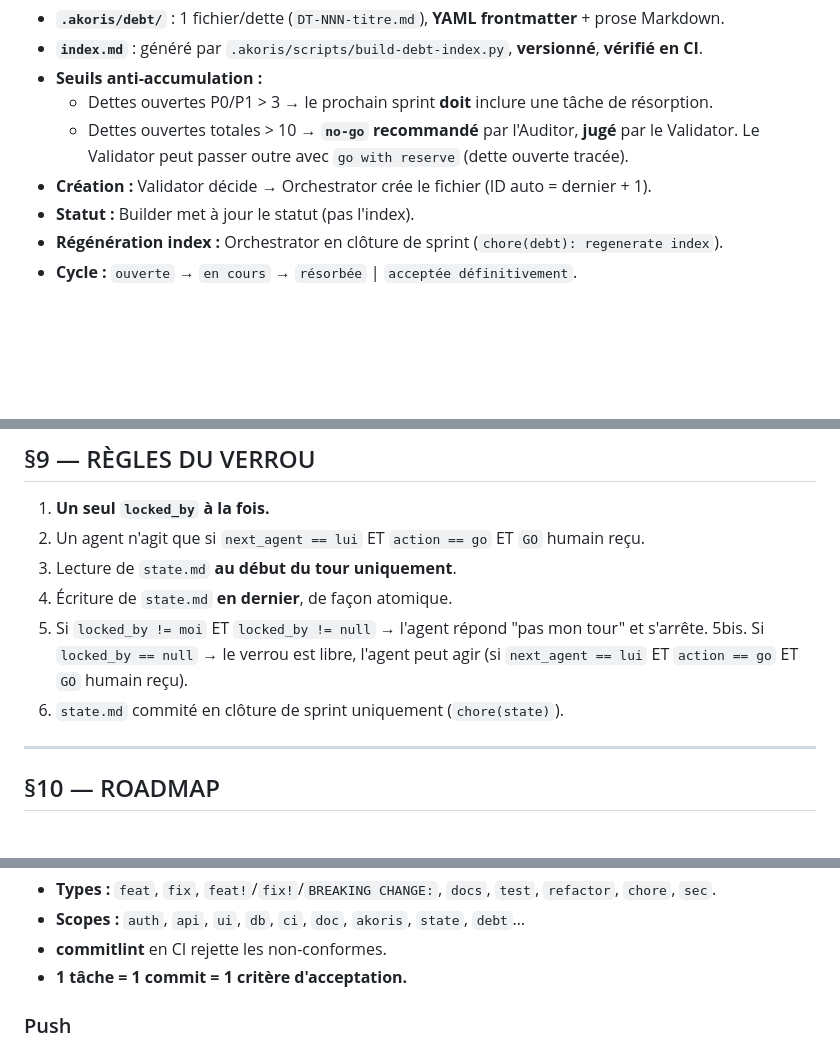
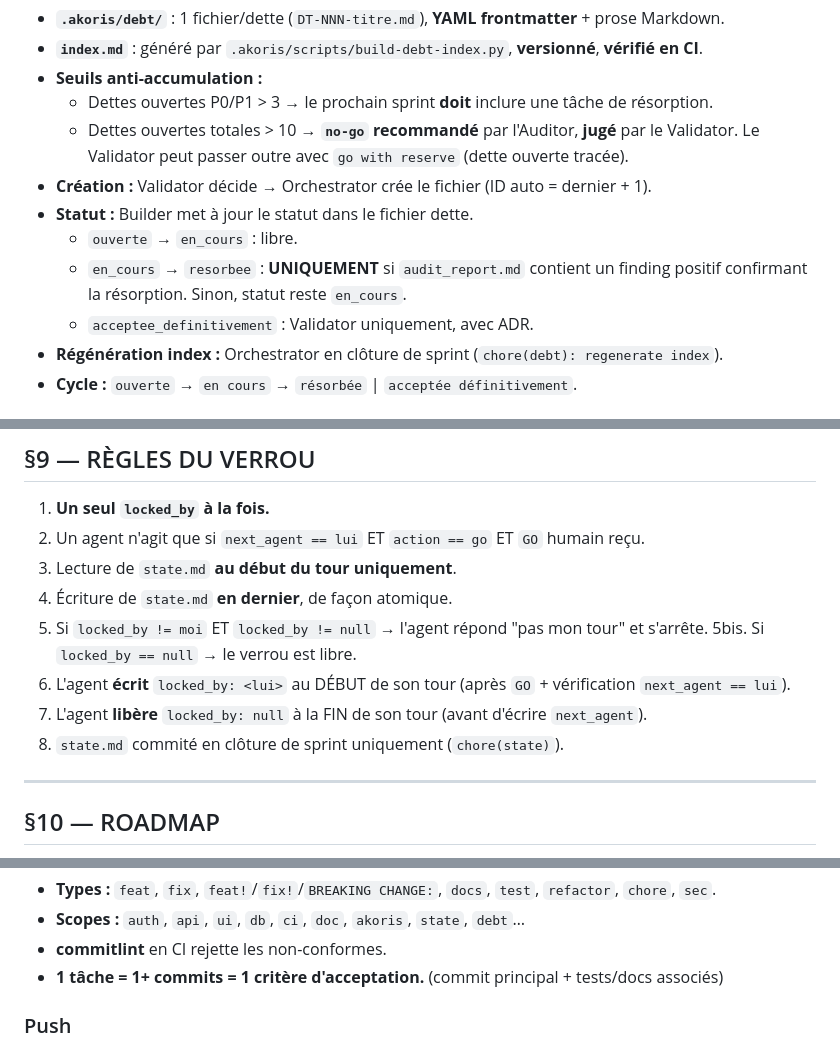
Before and after one commit to sieni7/akoris-method, a Markdown page: templates/.akoris/contexte.md, 3 parts joined by grey strips. GitHub-like rendering; blank space fills up the shorter version.

Commit message:
fix(context): clarify debt and lock transitions

```diff
--- a/templates/.akoris/contexte.md
+++ b/templates/.akoris/contexte.md
@@ -156,7 +156,10 @@ Validator (B): go        → Builder push + merge + tag
   - Dettes ouvertes P0/P1 > 3 → le prochain sprint **doit** inclure une tâche de résorption.
   - Dettes ouvertes totales > 10 → **`no-go` recommandé** par l'Auditor, **jugé** par le Validator. Le Validator peut passer outre avec `go with reserve` (dette ouverte tracée).
 - **Création :** Validator décide → Orchestrator crée le fichier (ID auto = dernier + 1).
-- **Statut :** Builder met à jour le statut (pas l'index).
+- **Statut :** Builder met à jour le statut dans le fichier dette.
+  - `ouverte` → `en_cours` : libre.
+  - `en_cours` → `resorbee` : **UNIQUEMENT** si `audit_report.md` contient un finding positif confirmant la résorption. Sinon, statut reste `en_cours`.
+  - `acceptee_definitivement` : Validator uniquement, avec ADR.
 - **Régénération index :** Orchestrator en clôture de sprint (`chore(debt): regenerate index`).
 - **Cycle :** `ouverte` → `en cours` → `résorbée` | `acceptée définitivement`.
 
@@ -226,8 +229,10 @@ updated_at: <timestamp>
 3. Lecture de `state.md` **au début du tour uniquement**.
 4. Écriture de `state.md` **en dernier**, de façon atomique.
 5. Si `locked_by != moi` ET `locked_by != null` → l'agent répond "pas mon tour" et s'arrête.
-5bis. Si `locked_by == null` → le verrou est libre, l'agent peut agir (si `next_agent == lui` ET `action == go` ET `GO` humain reçu).
-6. `state.md` commité en clôture de sprint uniquement (`chore(state)`).
+5bis. Si `locked_by == null` → le verrou est libre.
+6. L'agent **écrit** `locked_by: <lui>` au DÉBUT de son tour (après `GO` + vérification `next_agent == lui`).
+7. L'agent **libère** `locked_by: null` à la FIN de son tour (avant d'écrire `next_agent`).
+8. `state.md` commité en clôture de sprint uniquement (`chore(state)`).
 
 ---
 
@@ -271,7 +276,7 @@ Refs: ADR-NNNN, DT-NNN
 - **Types :** `feat`, `fix`, `feat!`/`fix!`/`BREAKING CHANGE:`, `docs`, `test`, `refactor`, `chore`, `sec`.
 - **Scopes :** `auth`, `api`, `ui`, `db`, `ci`, `doc`, `akoris`, `state`, `debt`…
 - **commitlint** en CI rejette les non-conformes.
-- **1 tâche = 1 commit = 1 critère d'acceptation.**
+- **1 tâche = 1+ commits = 1 critère d'acceptation.** (commit principal + tests/docs associés)
 
 ### Push
 
```
Also changed, not shown: other parts of templates/.akoris/contexte.md (+1 -1 lines).
